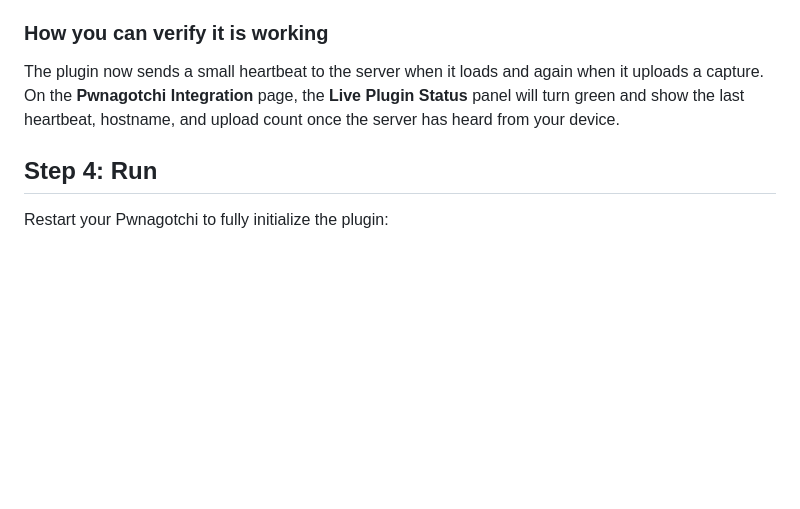
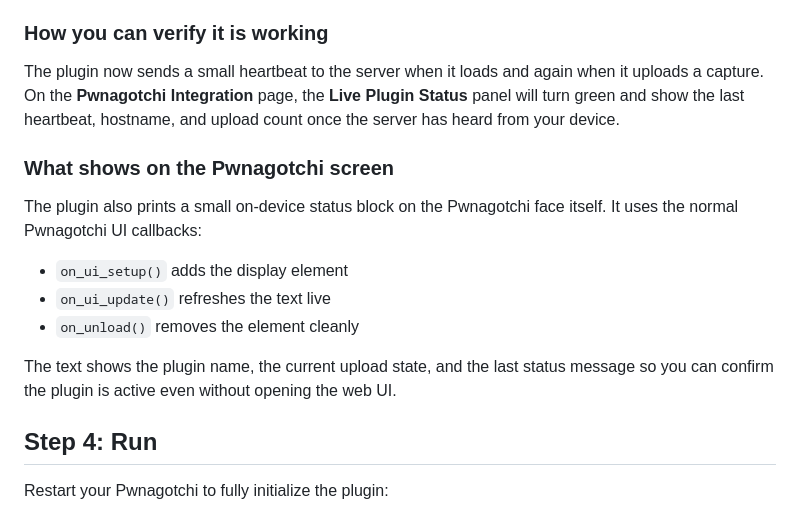
Before and after one commit to EpicNori/Hashcat-Pwnagotchi-server, a Markdown page: extras/README_PWNAGOTCHI.md, the part around the change. GitHub-like rendering; blank space fills up the shorter version.

Commit message:
Document Pwnagotchi display status

```diff
--- a/extras/README_PWNAGOTCHI.md
+++ b/extras/README_PWNAGOTCHI.md
@@ -67,6 +67,17 @@ The plugin uploads the capture, credentials, and a small heartbeat. The actual c
 The plugin now sends a small heartbeat to the server when it loads and again when it uploads a capture.
 On the **Pwnagotchi Integration** page, the **Live Plugin Status** panel will turn green and show the last heartbeat, hostname, and upload count once the server has heard from your device.
 
+### What shows on the Pwnagotchi screen
+
+The plugin also prints a small on-device status block on the Pwnagotchi face itself.
+It uses the normal Pwnagotchi UI callbacks:
+
+- `on_ui_setup()` adds the display element
+- `on_ui_update()` refreshes the text live
+- `on_unload()` removes the element cleanly
+
+The text shows the plugin name, the current upload state, and the last status message so you can confirm the plugin is active even without opening the web UI.
+
 ## Step 4: Run
 
 Restart your Pwnagotchi to fully initialize the plugin:
```
Also changed, not shown: README.md (+8 -0 lines).
